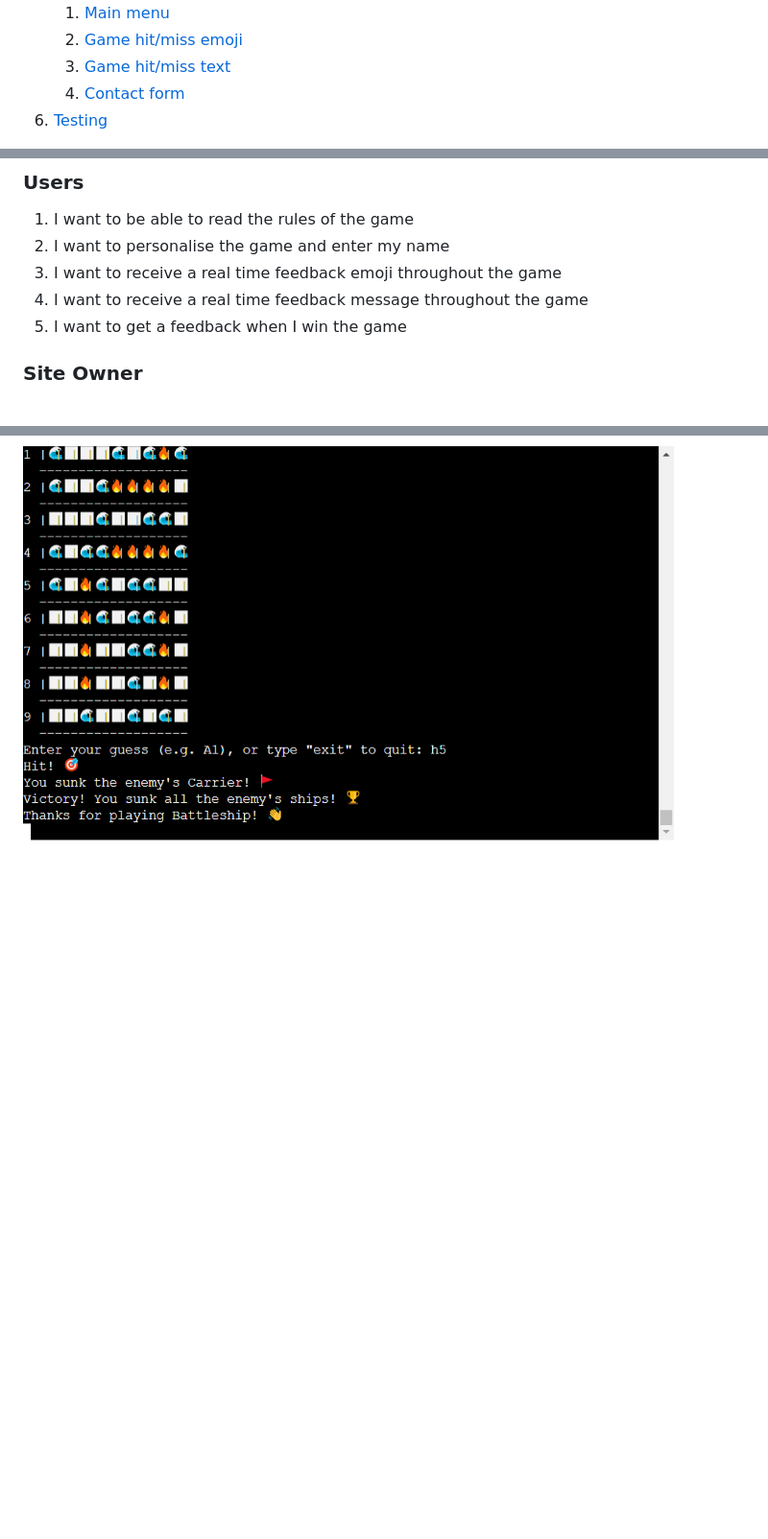
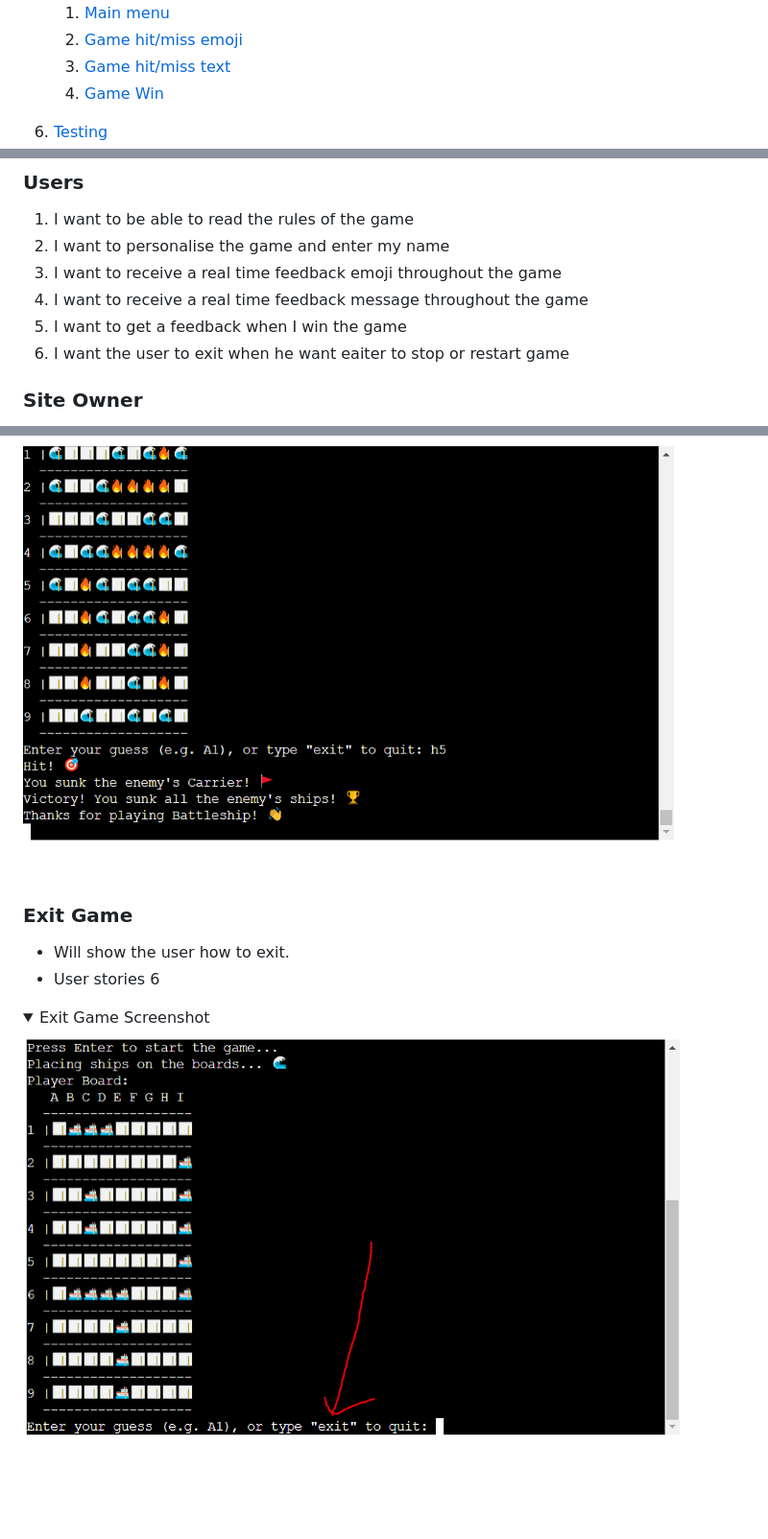
Before and after one commit to DanielE-J/Battle-Ship, a Markdown page: README.md, 3 parts joined by grey strips. Shown: that part at 96% size. Drawn GitHub-style; pictures changed too: readme_images/exit.jpg (added); folded sections open; blank space fills up the shorter version.

Commit message:
Added Exit game user story

```diff
--- a/README.md
+++ b/README.md
@@ -26,7 +26,8 @@ Live site: https://dej-battle-ship-09b38984d0bb.herokuapp.com/
     1. [Main menu](#Main-menu)
     2. [Game hit/miss emoji](#Game-hit/miss-emoji)
     3. [Game hit/miss text](#Game-hit/miss-text)
-    3. [Contact form](#contact-form)
+    4. [Game Win](#Game-Win)
+
 6. [Testing](#validation)
     1. [HTML Validation](#HTML-validation)
     2. [CSS Validation](#CSS-validation)
@@ -113,7 +114,8 @@ Welcome to my Battle-ship game, Hope you will enjoy it.
 2. I want to personalise the game and enter my name
 3. I want to receive a real time feedback emoji throughout the game
 4. I want to receive a real time feedback message throughout the game
-4. I want to get a feedback when I win the game
+5. I want to get a feedback when I win the game
+6. I want the user to exit when he want eaiter to stop or restart game
 
 ### Site Owner
 
@@ -186,3 +188,14 @@ Welcome to my Battle-ship game, Hope you will enjoy it.
 
 ![Main menu](readme_images/win.jpg)
 </details>
+
+### Exit Game
+
+* Will show the user how to exit.
+* User stories 6
+
+<details>
+    <summary>Exit Game Screenshot</summary>
+
+![Main menu](readme_images/exit.jpg)
+</details>
```
Also changed, not shown: other parts of README.md (+3 -3 lines).
